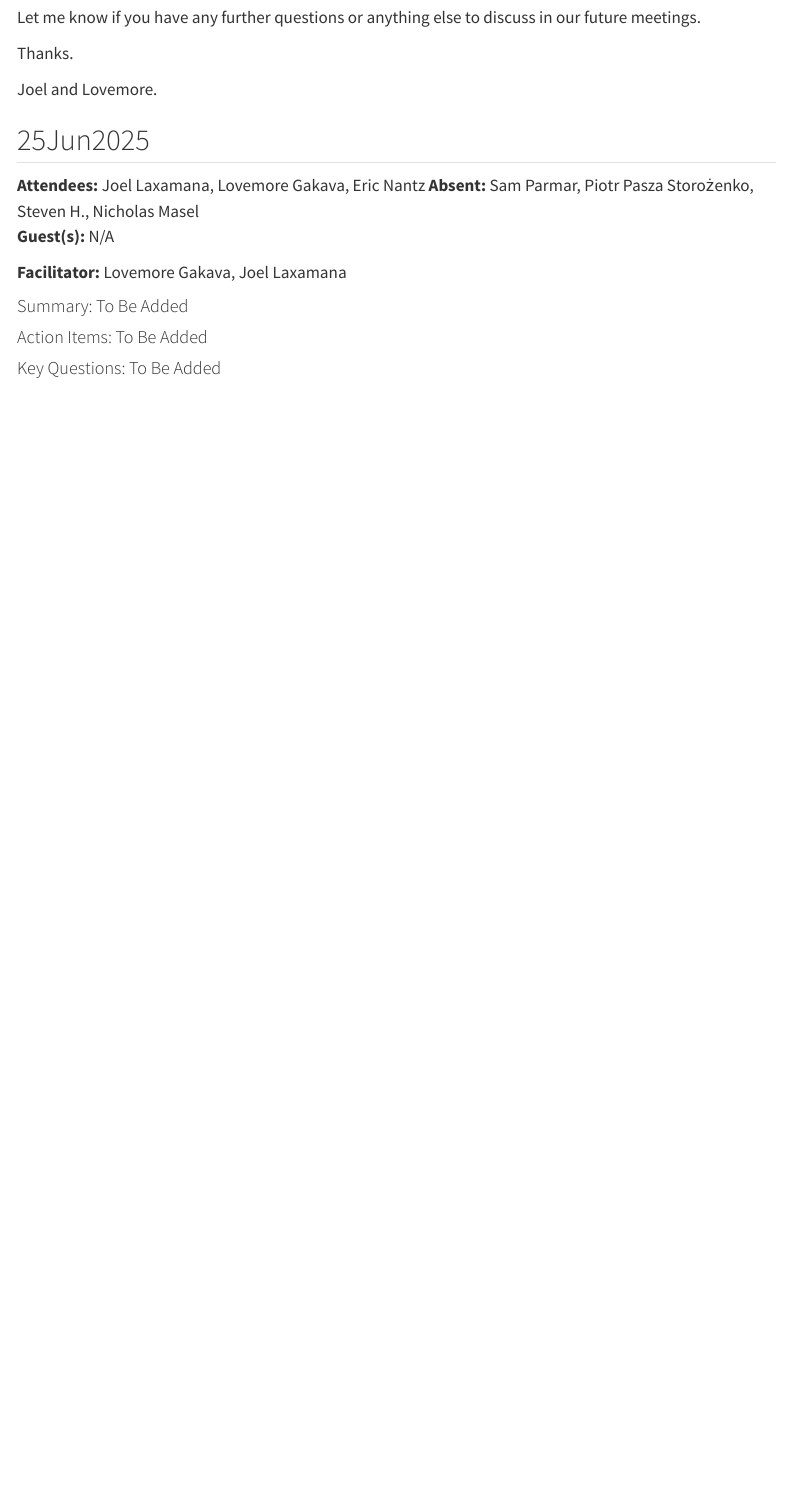
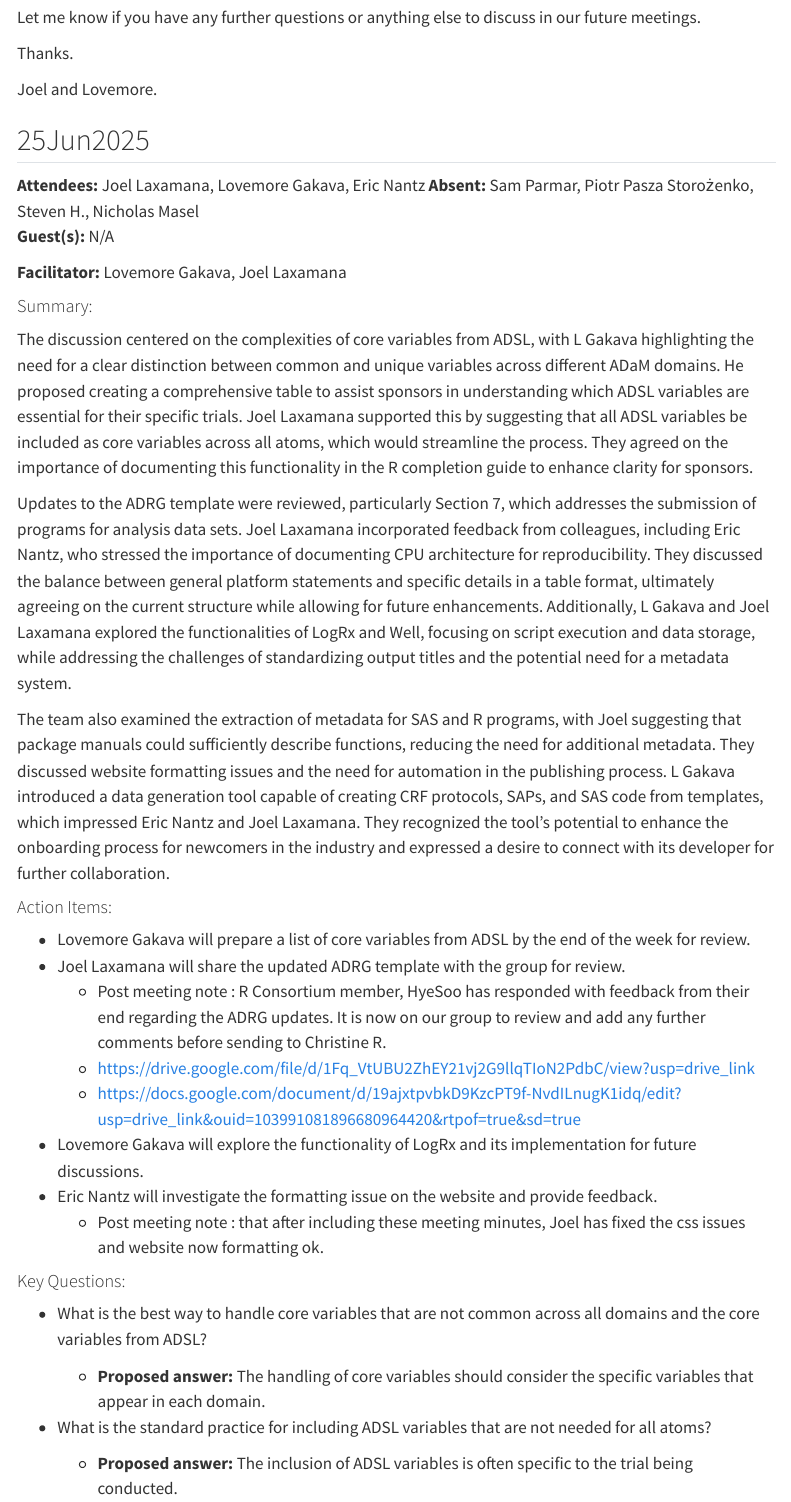
Before and after one commit to phuse-org/OSDocuMeta, a Quarto document (minutes.qmd): the page in a window 1100 px wide, from 6040 px down. Rendered offline with R 4.5, knitr and Pandoc in place of Quarto, with nearby package versions; menus at the side of the page are left out.

Commit message:
minutes updated

```diff
--- a/minutes.qmd
+++ b/minutes.qmd
@@ -1077,8 +1077,31 @@ Joel and Lovemore.
 
 **Facilitator:** Lovemore Gakava, Joel Laxamana
 
-#### Summary: To Be Added
+#### Summary:
 
-#### Action Items:  To Be Added
+The discussion centered on the complexities of core variables from ADSL, with L Gakava highlighting the need for a clear distinction between common and unique variables across different ADaM domains. He proposed creating a comprehensive table to assist sponsors in understanding which ADSL variables are essential for their specific trials. Joel Laxamana supported this by suggesting that all ADSL variables be included as core variables across all atoms, which would streamline the process. They agreed on the importance of documenting this functionality in the R completion guide to enhance clarity for sponsors.
 
-#### Key Questions:  To Be Added
+Updates to the ADRG template were reviewed, particularly Section 7, which addresses the submission of programs for analysis data sets. Joel Laxamana incorporated feedback from colleagues, including Eric Nantz, who stressed the importance of documenting CPU architecture for reproducibility. They discussed the balance between general platform statements and specific details in a table format, ultimately agreeing on the current structure while allowing for future enhancements. Additionally, L Gakava and Joel Laxamana explored the functionalities of LogRx and Well, focusing on script execution and data storage, while addressing the challenges of standardizing output titles and the potential need for a metadata system.
+
+The team also examined the extraction of metadata for SAS and R programs, with Joel suggesting that package manuals could sufficiently describe functions, reducing the need for additional metadata. They discussed website formatting issues and the need for automation in the publishing process. L Gakava introduced a data generation tool capable of creating CRF protocols, SAPs, and SAS code from templates, which impressed Eric Nantz and Joel Laxamana. They recognized the tool's potential to enhance the onboarding process for newcomers in the industry and expressed a desire to connect with its developer for further collaboration.
+
+#### Action Items:
+
+-   Lovemore Gakava will prepare a list of core variables from ADSL by the end of the week for review.
+-   Joel Laxamana will share the updated ADRG template with the group for review.
+    -   Post meeting note : R Consortium member, HyeSoo has responded with feedback from their end regarding the ADRG updates. It is now on our group to review and add any further comments before sending to Christine R.
+    -   <https://drive.google.com/file/d/1Fq_VtUBU2ZhEY21vj2G9llqTIoN2PdbC/view?usp=drive_link>
+    -   <https://docs.google.com/document/d/19ajxtpvbkD9KzcPT9f-NvdILnugK1idq/edit?usp=drive_link&ouid=103991081896680964420&rtpof=true&sd=true>
+-   Lovemore Gakava will explore the functionality of LogRx and its implementation for future discussions.
+-   Eric Nantz will investigate the formatting issue on the website and provide feedback.
+    -   Post meeting note : that after including these meeting minutes, Joel has fixed the css issues and website now formatting ok.
+
+#### Key Questions:
+
+-   What is the best way to handle core variables that are not common across all domains and the core variables from ADSL?
+
+    -   **Proposed answer:** The handling of core variables should consider the specific variables that appear in each domain.
+
+-   What is the standard practice for including ADSL variables that are not needed for all atoms?
+
+    -   **Proposed answer:** The inclusion of ADSL variables is often specific to the trial being conducted.
```
Also changed, not shown: docs/search.json, 1 other file.
